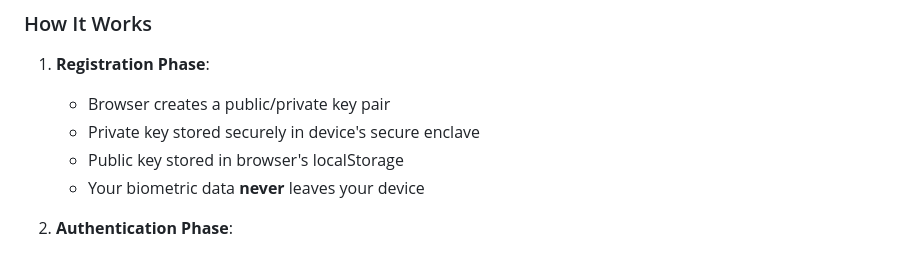
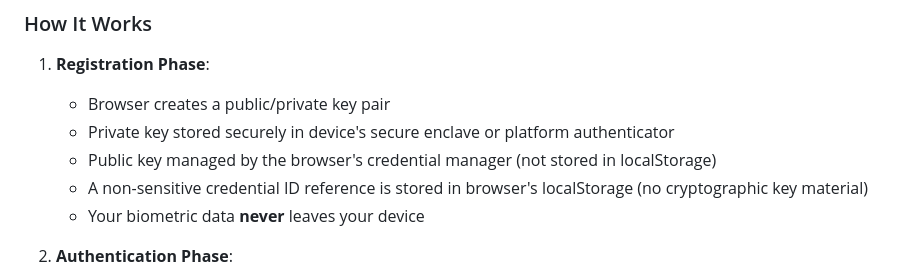
Before and after one commit to whiteantwan58-tech/CEC-WAM-HOT-CORE, a Markdown page: BIOMETRIC_AUTH.md, the part around the change. GitHub-like rendering.

Commit message:
Update BIOMETRIC_AUTH.md
Co-authored-by: Copilot <175728472+Copilot@users.noreply.github.com>

```diff
--- a/BIOMETRIC_AUTH.md
+++ b/BIOMETRIC_AUTH.md
@@ -66,8 +66,9 @@ The CEC-WAM-HOT-CORE dashboard now features **real biometric authentication** us
 
 1. **Registration Phase**:
    - Browser creates a public/private key pair
-   - Private key stored securely in device's secure enclave
-   - Public key stored in browser's localStorage
+   - Private key stored securely in device's secure enclave or platform authenticator
+   - Public key managed by the browser's credential manager (not stored in localStorage)
+   - A non-sensitive credential ID reference is stored in browser's localStorage (no cryptographic key material)
    - Your biometric data **never** leaves your device
 
 2. **Authentication Phase**:
```
